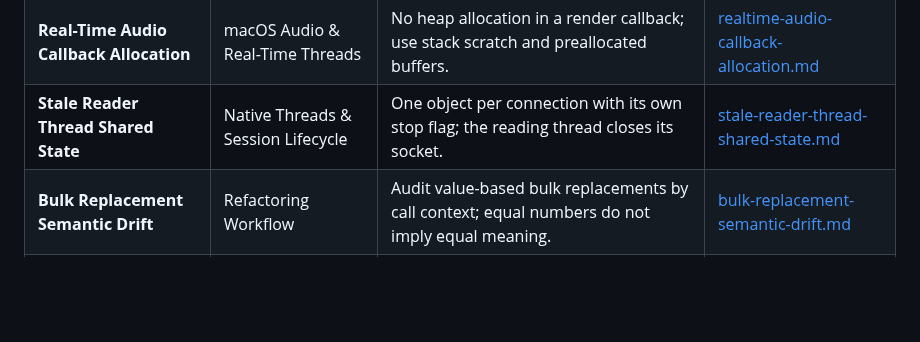
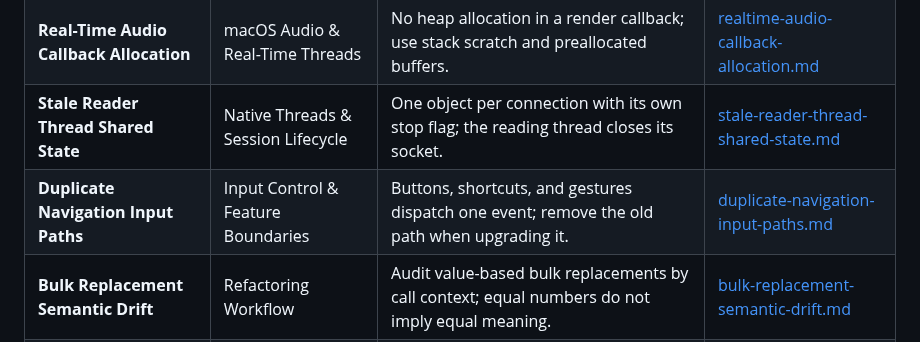
Before and after one commit to az-coder-123/azdroid, a Markdown page: docs/lessons-learned/README.md, the part around the change. Drawn GitHub-style; blank space fills up the shorter version.

Commit message:
docs: document the single navigation path and record the lesson
Co-Authored-By: Claude Opus 5.5 <noreply@anthropic.com>

```diff
--- a/docs/lessons-learned/README.md
+++ b/docs/lessons-learned/README.md
@@ -52,6 +52,7 @@ Whenever an intricate bug, OS-level anomaly, or non-obvious platform behavior is
 | **Jitter Buffer Latency Floor** | Audio Pipeline & Buffering | A cap does not pull latency down; trim the minimum fill over a window back to the target. | [jitter-buffer-latency-floor.md](jitter-buffer-latency-floor.md) |
 | **Real-Time Audio Callback Allocation** | macOS Audio & Real-Time Threads | No heap allocation in a render callback; use stack scratch and preallocated buffers. | [realtime-audio-callback-allocation.md](realtime-audio-callback-allocation.md) |
 | **Stale Reader Thread Shared State** | Native Threads & Session Lifecycle | One object per connection with its own stop flag; the reading thread closes its socket. | [stale-reader-thread-shared-state.md](stale-reader-thread-shared-state.md) |
+| **Duplicate Navigation Input Paths** | Input Control & Feature Boundaries | Buttons, shortcuts, and gestures dispatch one event; remove the old path when upgrading it. | [duplicate-navigation-input-paths.md](duplicate-navigation-input-paths.md) |
 | **Bulk Replacement Semantic Drift** | Refactoring Workflow | Audit value-based bulk replacements by call context; equal numbers do not imply equal meaning. | [bulk-replacement-semantic-drift.md](bulk-replacement-semantic-drift.md) |
 | **ParallelWaitError Catch Typing** | Dart Async & Error Handling | Generic `on` clauses can silently never match; let each parallel future return its own result. | [dart-parallel-wait-error-typing.md](dart-parallel-wait-error-typing.md) |
 | **macOS systemTemp Is Not /tmp** | Host Paths & Diagnostics | `Directory.systemTemp` is `$TMPDIR` on macOS; pin per-OS paths in tests before centralizing. | [macos-systemtemp-is-not-tmp.md](macos-systemtemp-is-not-tmp.md) |
```
Also changed, not shown: docs/features/remote-input-control.md (+1 -1 lines), docs/lessons-learned/duplicate-navigation-input-paths.md (added, +32 -0 lines).
